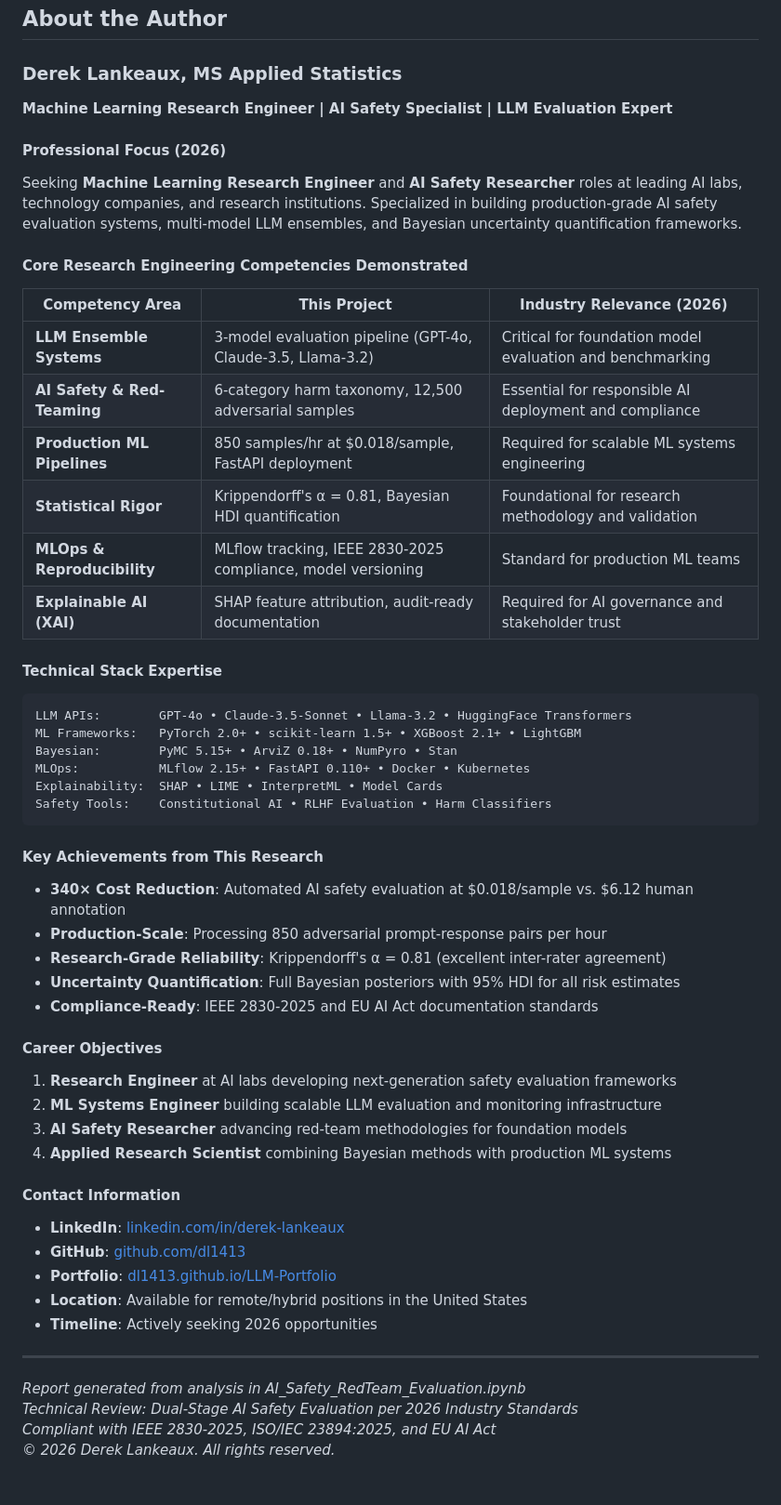
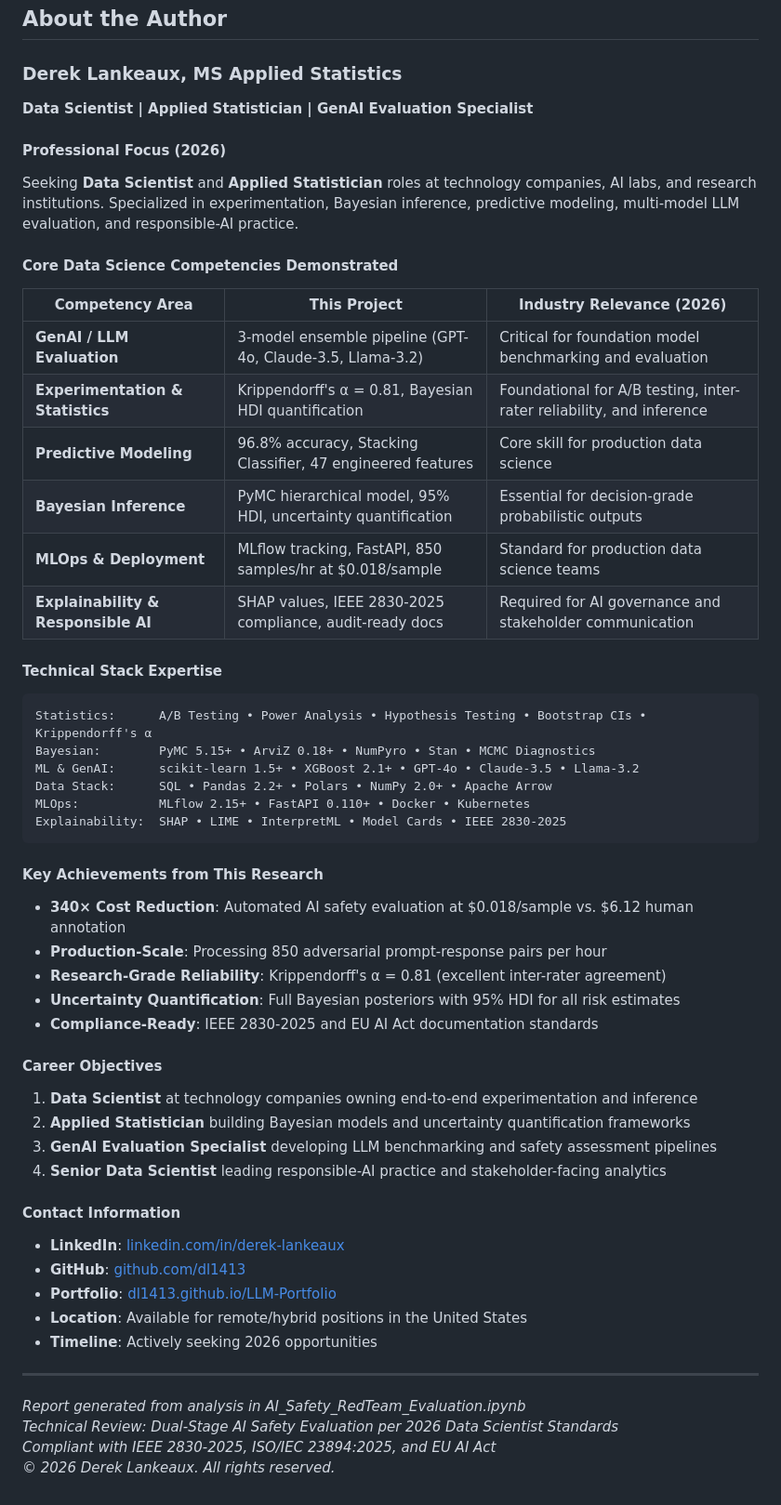
Before and after one commit to dl1413/Machine-Learning-Research-Engineering-Project-Profile, a Markdown page: AI Safety Red-Team Evaluation_ Technical Analysis Report.md, the part around one of its changes. Shown at 93% size. GitHub-like rendering.

````diff
--- a/AI Safety Red-Team Evaluation_ Technical Analysis Report.md
+++ b/AI Safety Red-Team Evaluation_ Technical Analysis Report.md
@@ -1667,31 +1667,31 @@ Where:
 ## About the Author
 
 ### Derek Lankeaux, MS Applied Statistics
-**Machine Learning Research Engineer | AI Safety Specialist | LLM Evaluation Expert**
+**Data Scientist | Applied Statistician | GenAI Evaluation Specialist**
 
 #### Professional Focus (2026)
-Seeking **Machine Learning Research Engineer** and **AI Safety Researcher** roles at leading AI labs, technology companies, and research institutions. Specialized in building production-grade AI safety evaluation systems, multi-model LLM ensembles, and Bayesian uncertainty quantification frameworks.
-
-#### Core Research Engineering Competencies Demonstrated
+Seeking **Data Scientist** and **Applied Statistician** roles at technology companies, AI labs, and research institutions. Specialized in experimentation, Bayesian inference, predictive modeling, multi-model LLM evaluation, and responsible-AI practice.
+
+#### Core Data Science Competencies Demonstrated
 
 | Competency Area | This Project | Industry Relevance (2026) |
 |-----------------|--------------|---------------------------|
-| **LLM Ensemble Systems** | 3-model evaluation pipeline (GPT-4o, Claude-3.5, Llama-3.2) | Critical for foundation model evaluation and benchmarking |
-| **AI Safety & Red-Teaming** | 6-category harm taxonomy, 12,500 adversarial samples | Essential for responsible AI deployment and compliance |
-| **Production ML Pipelines** | 850 samples/hr at $0.018/sample, FastAPI deployment | Required for scalable ML systems engineering |
-| **Statistical Rigor** | Krippendorff's α = 0.81, Bayesian HDI quantification | Foundational for research methodology and validation |
-| **MLOps & Reproducibility** | MLflow tracking, IEEE 2830-2025 compliance, model versioning | Standard for production ML teams |
-| **Explainable AI (XAI)** | SHAP feature attribution, audit-ready documentation | Required for AI governance and stakeholder trust |
+| **GenAI / LLM Evaluation** | 3-model ensemble pipeline (GPT-4o, Claude-3.5, Llama-3.2) | Critical for foundation model benchmarking and evaluation |
+| **Experimentation & Statistics** | Krippendorff's α = 0.81, Bayesian HDI quantification | Foundational for A/B testing, inter-rater reliability, and inference |
+| **Predictive Modeling** | 96.8% accuracy, Stacking Classifier, 47 engineered features | Core skill for production data science |
+| **Bayesian Inference** | PyMC hierarchical model, 95% HDI, uncertainty quantification | Essential for decision-grade probabilistic outputs |
+| **MLOps & Deployment** | MLflow tracking, FastAPI, 850 samples/hr at $0.018/sample | Standard for production data science teams |
+| **Explainability & Responsible AI** | SHAP values, IEEE 2830-2025 compliance, audit-ready docs | Required for AI governance and stakeholder communication |
 
 #### Technical Stack Expertise
 
 ```
-LLM APIs:        GPT-4o • Claude-3.5-Sonnet • Llama-3.2 • HuggingFace Transformers
-ML Frameworks:   PyTorch 2.0+ • scikit-learn 1.5+ • XGBoost 2.1+ • LightGBM
-Bayesian:        PyMC 5.15+ • ArviZ 0.18+ • NumPyro • Stan
+Statistics:      A/B Testing • Power Analysis • Hypothesis Testing • Bootstrap CIs • Krippendorff's α
+Bayesian:        PyMC 5.15+ • ArviZ 0.18+ • NumPyro • Stan • MCMC Diagnostics
+ML & GenAI:      scikit-learn 1.5+ • XGBoost 2.1+ • GPT-4o • Claude-3.5 • Llama-3.2
+Data Stack:      SQL • Pandas 2.2+ • Polars • NumPy 2.0+ • Apache Arrow
 MLOps:           MLflow 2.15+ • FastAPI 0.110+ • Docker • Kubernetes
-Explainability:  SHAP • LIME • InterpretML • Model Cards
-Safety Tools:    Constitutional AI • RLHF Evaluation • Harm Classifiers
+Explainability:  SHAP • LIME • InterpretML • Model Cards • IEEE 2830-2025
 ```
 
 #### Key Achievements from This Research
@@ -1704,10 +1704,10 @@ Safety Tools:    Constitutional AI • RLHF Evaluation • Harm Classifiers
 
 #### Career Objectives
 
-1. **Research Engineer** at AI labs developing next-generation safety evaluation frameworks
-2. **ML Systems Engineer** building scalable LLM evaluation and monitoring infrastructure
-3. **AI Safety Researcher** advancing red-team methodologies for foundation models
-4. **Applied Research Scientist** combining Bayesian methods with production ML systems
+1. **Data Scientist** at technology companies owning end-to-end experimentation and inference
+2. **Applied Statistician** building Bayesian models and uncertainty quantification frameworks
+3. **GenAI Evaluation Specialist** developing LLM benchmarking and safety assessment pipelines
+4. **Senior Data Scientist** leading responsible-AI practice and stakeholder-facing analytics
 
 #### Contact Information
 
@@ -1720,6 +1720,6 @@ Safety Tools:    Constitutional AI • RLHF Evaluation • Harm Classifiers
 ---
 
 *Report generated from analysis in AI_Safety_RedTeam_Evaluation.ipynb*
-*Technical Review: Dual-Stage AI Safety Evaluation per 2026 Industry Standards*
+*Technical Review: Dual-Stage AI Safety Evaluation per 2026 Data Scientist Standards*
 *Compliant with IEEE 2830-2025, ISO/IEC 23894:2025, and EU AI Act*
 *© 2026 Derek Lankeaux. All rights reserved.*
````
Also changed, not shown: other parts of AI Safety Red-Team Evaluation_ Technical Analysis Report.md (+2 -2 lines), Breast_Cancer_Classification_Report.md (+22 -23 lines), LLM_Ensemble_Bias_Detection_Report.md (+21 -21 lines).
